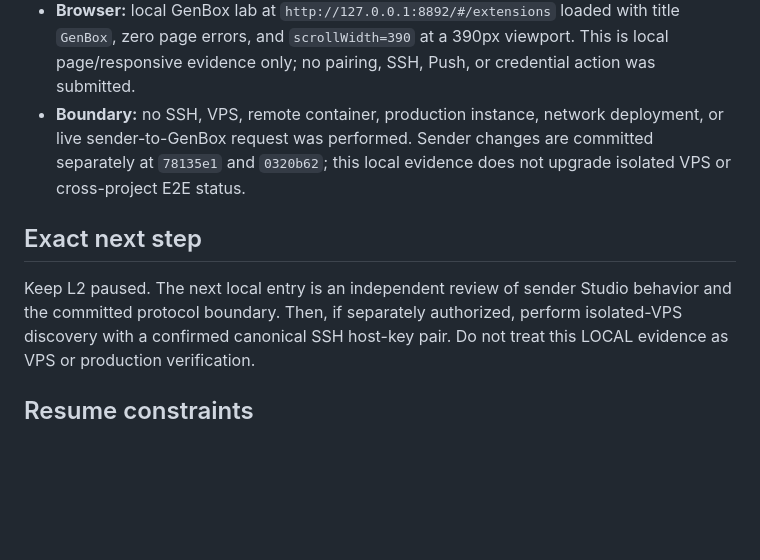
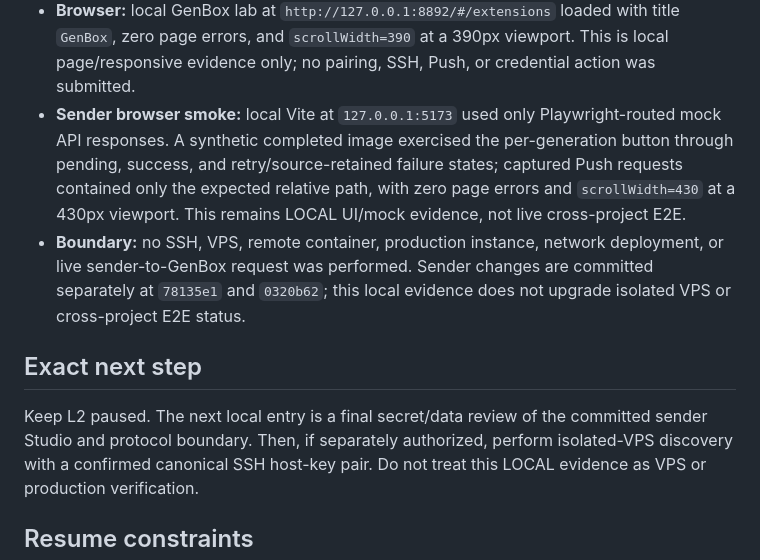
Before and after one commit to liwei9745/GenBox, a Markdown page: docs/STATUS.md, the part around the change. Drawn GitHub-style; blank space fills up the shorter version.

```diff
--- a/docs/STATUS.md
+++ b/docs/STATUS.md
@@ -75,6 +75,12 @@ receiver proof from sender, isolated-VPS, and production claims.
   loaded with title `GenBox`, zero page errors, and `scrollWidth=390` at a
   390px viewport. This is local page/responsive evidence only; no pairing,
   SSH, Push, or credential action was submitted.
+- **Sender browser smoke:** local Vite at `127.0.0.1:5173` used only
+  Playwright-routed mock API responses. A synthetic completed image exercised
+  the per-generation button through pending, success, and retry/source-retained
+  failure states; captured Push requests contained only the expected relative
+  path, with zero page errors and `scrollWidth=430` at a 430px viewport.
+  This remains LOCAL UI/mock evidence, not live cross-project E2E.
 - **Boundary:** no SSH, VPS, remote container, production instance, network
   deployment, or live sender-to-GenBox request was performed. Sender changes
   are committed separately at `78135e1` and `0320b62`; this local evidence does
@@ -82,8 +88,8 @@ receiver proof from sender, isolated-VPS, and production claims.
 
 ## Exact next step
 
-Keep L2 paused. The next local entry is an independent review of sender Studio
-behavior and the committed protocol boundary. Then, if separately authorized,
+Keep L2 paused. The next local entry is a final secret/data review of the
+committed sender Studio and protocol boundary. Then, if separately authorized,
 perform isolated-VPS discovery with a confirmed canonical SSH host-key pair.
 Do not treat this LOCAL evidence as VPS or production verification.
 
```
Also changed, not shown: docs/P4-SINGLE-IMAGE-PUSH-LOCAL-EVIDENCE.md (+11 -3 lines).
